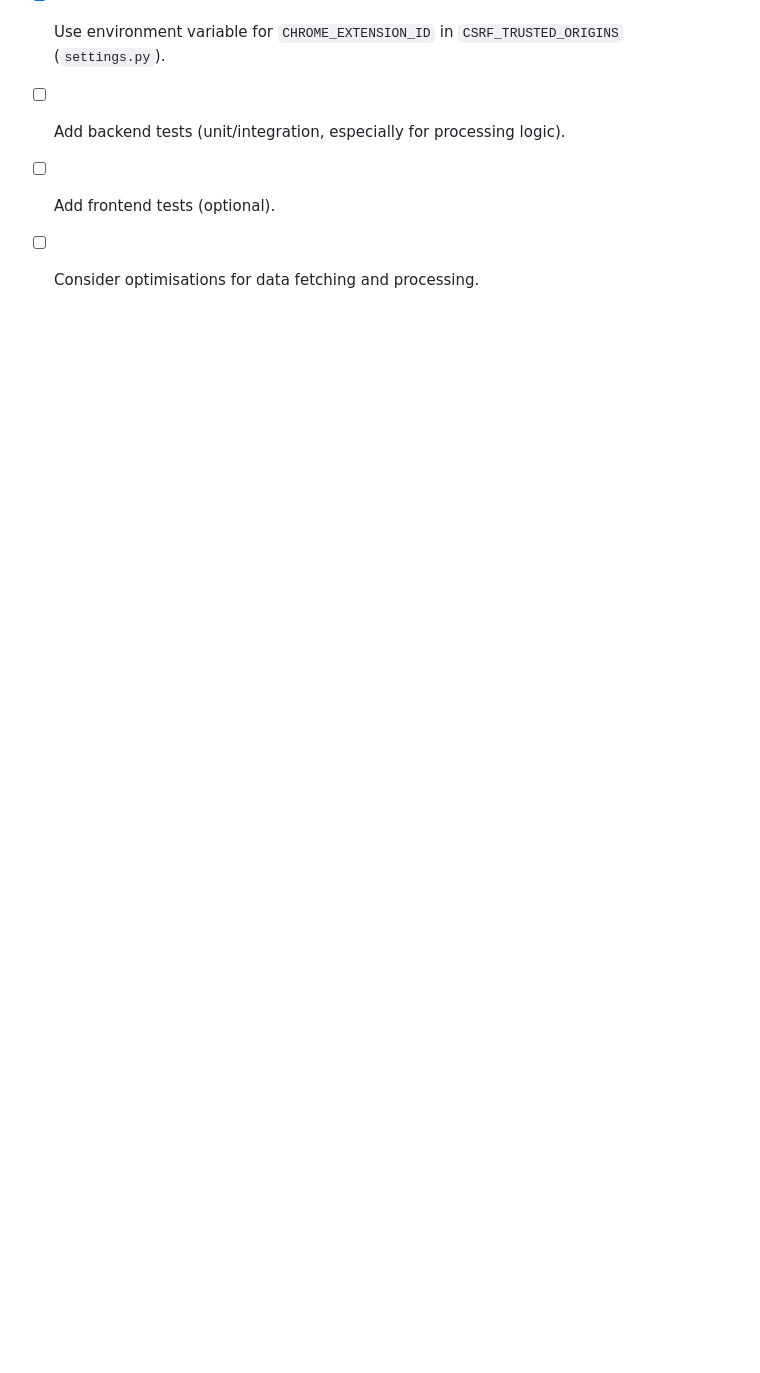
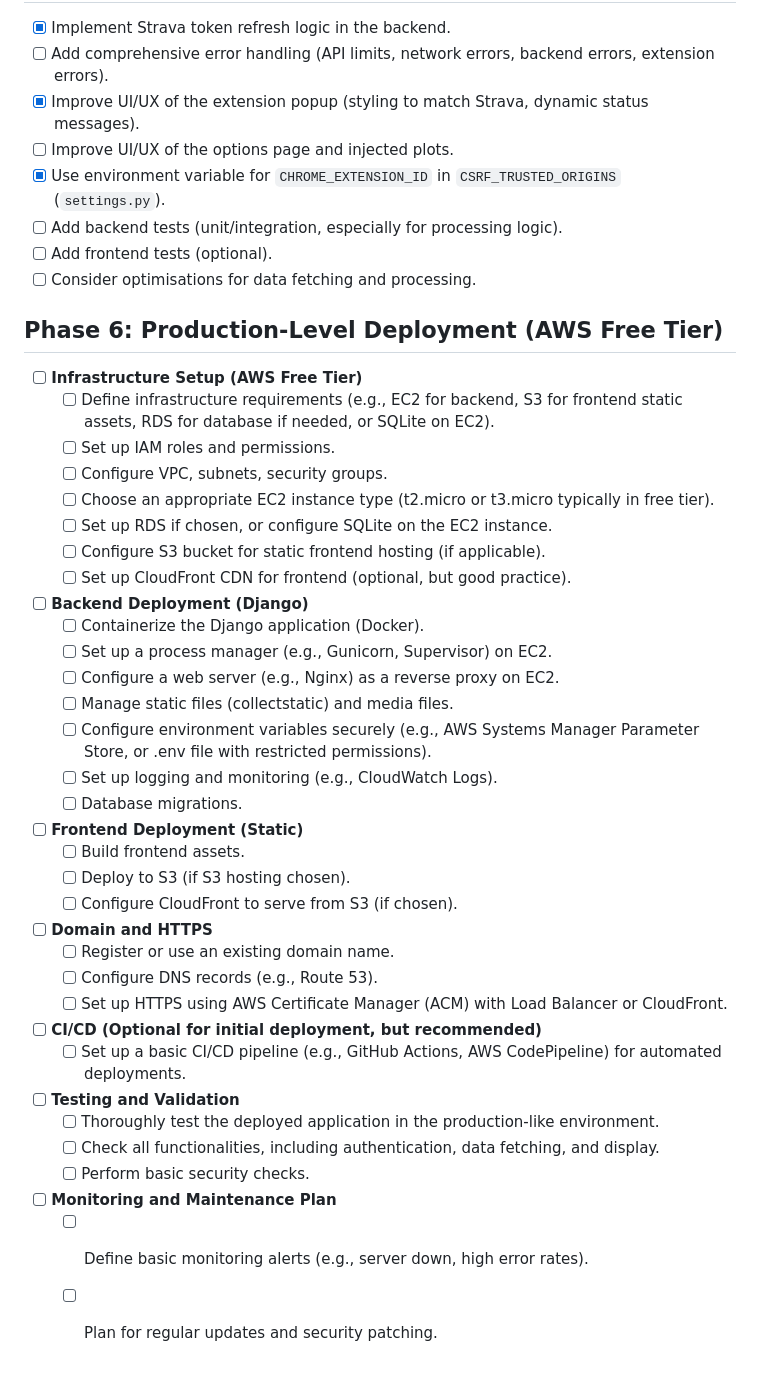
Before and after one commit to stancld/zonelens, a Markdown page: PLAN.md, the part around the change. Drawn GitHub-style; blank space fills up the shorter version.

Commit message:
Add deployment phase section to the plan

```diff
--- a/PLAN.md
+++ b/PLAN.md
@@ -101,3 +101,45 @@ This file outlines the development steps and serves as a checklist to track prog
 - [ ] Add backend tests (unit/integration, especially for processing logic).
 - [ ] Add frontend tests (optional).
 - [ ] Consider optimisations for data fetching and processing.
+
+## Phase 6: Production-Level Deployment (AWS Free Tier)
+
+- [ ] **Infrastructure Setup (AWS Free Tier)**
+  - [ ] Define infrastructure requirements (e.g., EC2 for backend, S3 for frontend static assets, RDS for database if needed, or SQLite on EC2).
+  - [ ] Set up IAM roles and permissions.
+  - [ ] Configure VPC, subnets, security groups.
+  - [ ] Choose an appropriate EC2 instance type (t2.micro or t3.micro typically in free tier).
+  - [ ] Set up RDS if chosen, or configure SQLite on the EC2 instance.
+  - [ ] Configure S3 bucket for static frontend hosting (if applicable).
+  - [ ] Set up CloudFront CDN for frontend (optional, but good practice).
+
+- [ ] **Backend Deployment (Django)**
+  - [ ] Containerize the Django application (Docker).
+  - [ ] Set up a process manager (e.g., Gunicorn, Supervisor) on EC2.
+  - [ ] Configure a web server (e.g., Nginx) as a reverse proxy on EC2.
+  - [ ] Manage static files (collectstatic) and media files.
+  - [ ] Configure environment variables securely (e.g., AWS Systems Manager Parameter Store, or .env file with restricted permissions).
+  - [ ] Set up logging and monitoring (e.g., CloudWatch Logs).
+  - [ ] Database migrations.
+
+- [ ] **Frontend Deployment (Static)**
+  - [ ] Build frontend assets.
+  - [ ] Deploy to S3 (if S3 hosting chosen).
+  - [ ] Configure CloudFront to serve from S3 (if chosen).
+
+- [ ] **Domain and HTTPS**
+  - [ ] Register or use an existing domain name.
+  - [ ] Configure DNS records (e.g., Route 53).
+  - [ ] Set up HTTPS using AWS Certificate Manager (ACM) with Load Balancer or CloudFront.
+
+- [ ] **CI/CD (Optional for initial deployment, but recommended)**
+  - [ ] Set up a basic CI/CD pipeline (e.g., GitHub Actions, AWS CodePipeline) for automated deployments.
+
+- [ ] **Testing and Validation**
+  - [ ] Thoroughly test the deployed application in the production-like environment.
+  - [ ] Check all functionalities, including authentication, data fetching, and display.
+  - [ ] Perform basic security checks.
+
+- [ ] **Monitoring and Maintenance Plan**
+  - [ ] Define basic monitoring alerts (e.g., server down, high error rates).
+  - [ ] Plan for regular updates and security patching.
```
